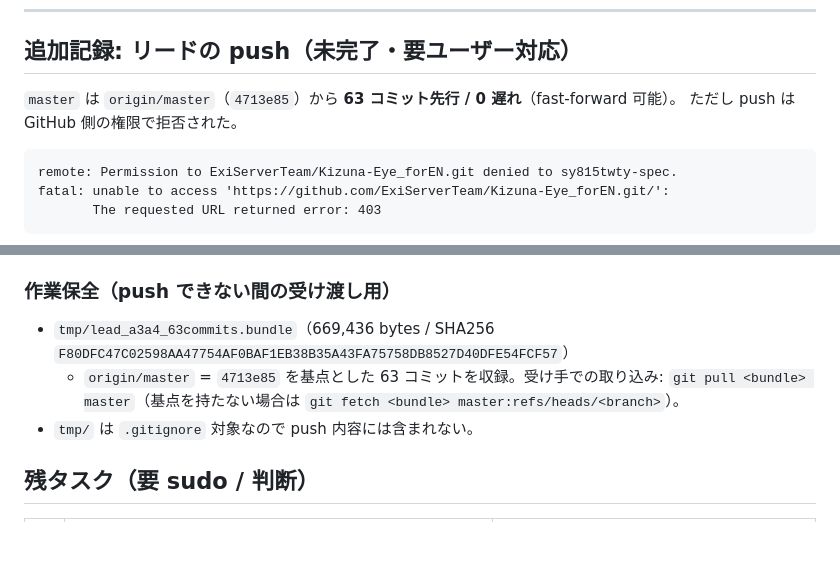
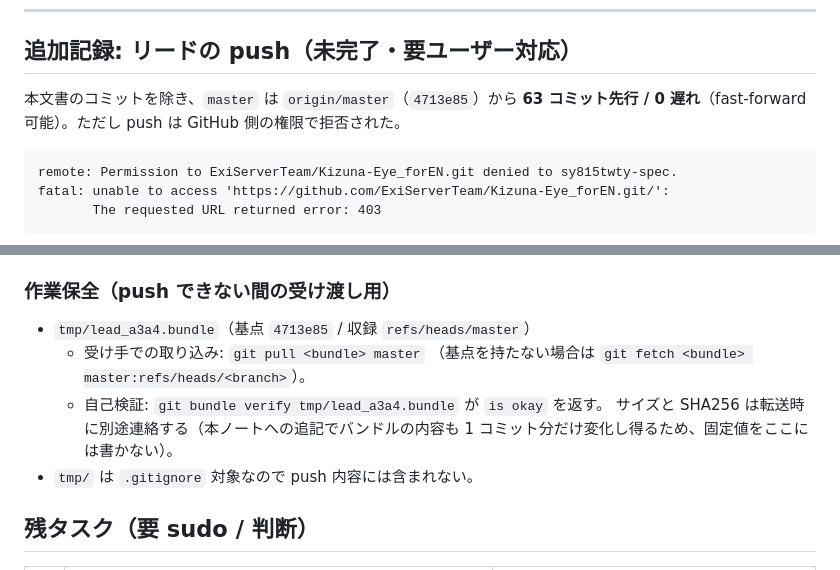
Before and after one commit to ExiServerTeam/Kizuna-Eye_forEN, a Markdown page: docs/session_hardening_a1_a4_20261003.md, 2 parts joined by grey strips. Drawn GitHub-style; blank space fills up the shorter version.

Commit message:
docs: keep the handoff note verifiable without a self-referential bundle hash

````diff
--- a/docs/session_hardening_a1_a4_20261003.md
+++ b/docs/session_hardening_a1_a4_20261003.md
@@ -224,8 +224,8 @@
 
 ## 追加記録: リードの push（未完了・要ユーザー対応）
 
-`master` は `origin/master`（`4713e85`）から **63 コミット先行 / 0 遅れ**（fast-forward 可能）。
-ただし push は GitHub 側の権限で拒否された。
+本文書のコミットを除き、`master` は `origin/master`（`4713e85`）から
+**63 コミット先行 / 0 遅れ**（fast-forward 可能）。ただし push は GitHub 側の権限で拒否された。
 
 ```
 remote: Permission to ExiServerTeam/Kizuna-Eye_forEN.git denied to sy815twty-spec.
@@ -249,10 +249,12 @@ fatal: unable to access 'https://github.com/ExiServerTeam/Kizuna-Eye_forEN.git/'
 
 ### 作業保全（push できない間の受け渡し用）
 
-- `tmp/lead_a3a4_63commits.bundle`（669,436 bytes / SHA256
-  `F80DFC47C02598AA47754AF0BAF1EB38B35A43FA75758DB8527D40DFE54FCF57`）
-  - `origin/master` = `4713e85` を基点とした 63 コミットを収録。受け手での取り込み:
-    `git pull <bundle> master`（基点を持たない場合は `git fetch <bundle> master:refs/heads/<branch>`）。
+- `tmp/lead_a3a4.bundle`（基点 `4713e85` / 収録 `refs/heads/master`）
+  - 受け手での取り込み: `git pull <bundle> master`
+    （基点を持たない場合は `git fetch <bundle> master:refs/heads/<branch>`）。
+  - 自己検証: `git bundle verify tmp/lead_a3a4.bundle` が `is okay` を返す。
+    サイズと SHA256 は転送時に別途連絡する（本ノートへの追記でバンドルの内容も
+    1 コミット分だけ変化し得るため、固定値をここには書かない）。
 - `tmp/` は `.gitignore` 対象なので push 内容には含まれない。
 
 ## 残タスク（要 sudo / 判断）
````
